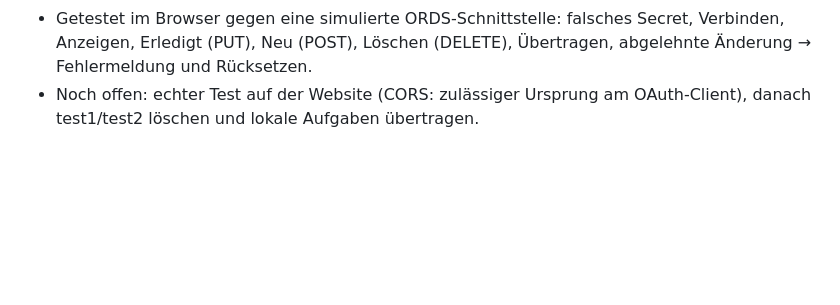
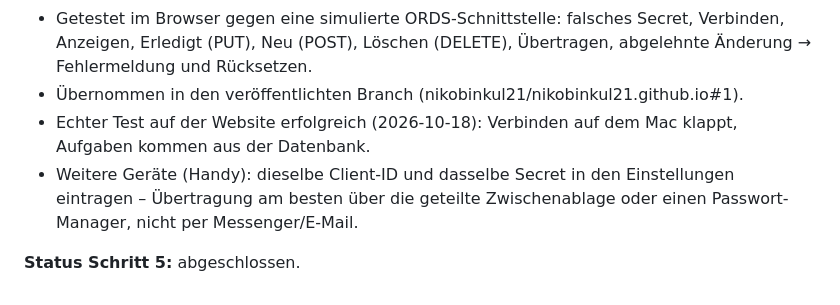
Before and after one commit to nikobinkul21/nikobinkul21.github.io, a Markdown page: docs/datenbank-lernlog.md, the part around the change. Drawn GitHub-style; blank space fills up the shorter version.

Commit message:
Lernlog: Schritt 5 abgeschlossen
Co-Authored-By: Claude Opus 5.5 <noreply@anthropic.com>
Claude-Session: https://claude.ai/code/session_01EbiMUmZ2UezpV6wNXeQb64

```diff
--- a/docs/datenbank-lernlog.md
+++ b/docs/datenbank-lernlog.md
@@ -333,5 +333,11 @@ Fortschritt 5b:
 - Getestet im Browser gegen eine simulierte ORDS-Schnittstelle: falsches
   Secret, Verbinden, Anzeigen, Erledigt (PUT), Neu (POST), Löschen (DELETE),
   Übertragen, abgelehnte Änderung → Fehlermeldung und Rücksetzen.
-- Noch offen: echter Test auf der Website (CORS: zulässiger Ursprung am
-  OAuth-Client), danach test1/test2 löschen und lokale Aufgaben übertragen.
+- Übernommen in den veröffentlichten Branch (nikobinkul21/nikobinkul21.github.io#1).
+- Echter Test auf der Website erfolgreich (2026-10-18): Verbinden auf dem Mac
+  klappt, Aufgaben kommen aus der Datenbank.
+- Weitere Geräte (Handy): dieselbe Client-ID und dasselbe Secret in den
+  Einstellungen eintragen – Übertragung am besten über die geteilte
+  Zwischenablage oder einen Passwort-Manager, nicht per Messenger/E-Mail.
+
+**Status Schritt 5:** abgeschlossen.
```
